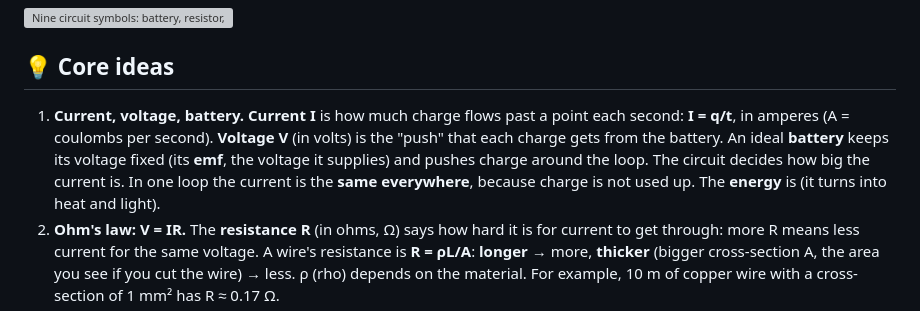
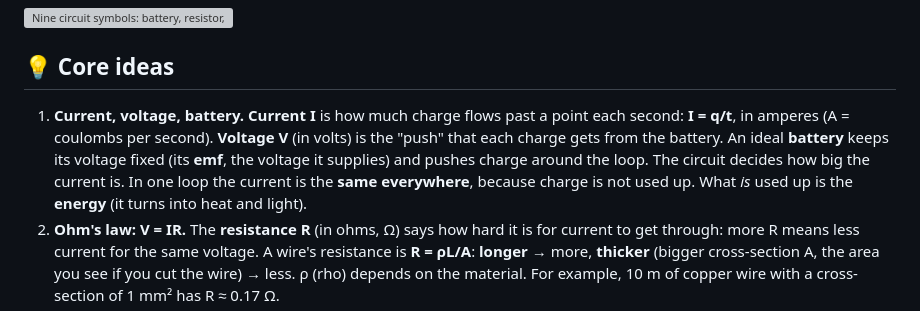
Before and after one commit to arif-rachim/huso-grade-9, a Markdown page: materi/physics/electromagnetism-circuits.md, the part around the change. Rendered like a GitHub page; grey boxes are pictures that could not be loaded.

```diff
--- a/materi/physics/electromagnetism-circuits.md
+++ b/materi/physics/electromagnetism-circuits.md
@@ -8,7 +8,7 @@ It is breakfast. You plug the toaster and the kettle into the same wall socket a
 ![Nine circuit symbols: battery, resistor, capacitor, switch, lamp, wire, ammeter, voltmeter and junction](../../public/content/physics/circuits-symbols.svg)
 
 ## 💡 Core ideas
-1. **Current, voltage, battery.** **Current I** is how much charge flows past a point each second: **I = q/t**, in amperes (A = coulombs per second). **Voltage V** (in volts) is the "push" that each charge gets from the battery. An ideal **battery** keeps its voltage fixed (its **emf**, the voltage it supplies) and pushes charge around the loop. The circuit decides how big the current is. In one loop the current is the **same everywhere**, because charge is not used up. The **energy** is (it turns into heat and light).
+1. **Current, voltage, battery.** **Current I** is how much charge flows past a point each second: **I = q/t**, in amperes (A = coulombs per second). **Voltage V** (in volts) is the "push" that each charge gets from the battery. An ideal **battery** keeps its voltage fixed (its **emf**, the voltage it supplies) and pushes charge around the loop. The circuit decides how big the current is. In one loop the current is the **same everywhere**, because charge is not used up. What *is* used up is the **energy** (it turns into heat and light).
 2. **Ohm's law: V = IR.** The **resistance R** (in ohms, Ω) says how hard it is for current to get through: more R means less current for the same voltage. A wire's resistance is **R = ρL/A**: **longer** → more, **thicker** (bigger cross-section A, the area you see if you cut the wire) → less. ρ (rho) depends on the material. For example, 10 m of copper wire with a cross-section of 1 mm² has R ≈ 0.17 Ω.
 3. **Resistors in series and parallel.** In **series** (one path) the current is the same and the voltages add: **R = R₁ + R₂ + …**. In **parallel** (side-by-side paths) every branch gets the same voltage and the currents add: **1/R = 1/R₁ + 1/R₂ + …**. Parallel always gives **less** than the smallest branch (6 Ω ∥ 3 Ω = 2 Ω), because you opened another road for the current.
 4. **Power and energy: P = IV = I²R = V²/R.** Power is the energy used each second, in watts (W = joules per second). The energy over a time t is **E = P · t**. Use the form that fits: in **series** the current is shared, so use **I²R**; in **parallel** the voltage is shared, so use **V²/R**.
```
Also changed, not shown: materi/physics/README.md (added, +41 -0 lines).
